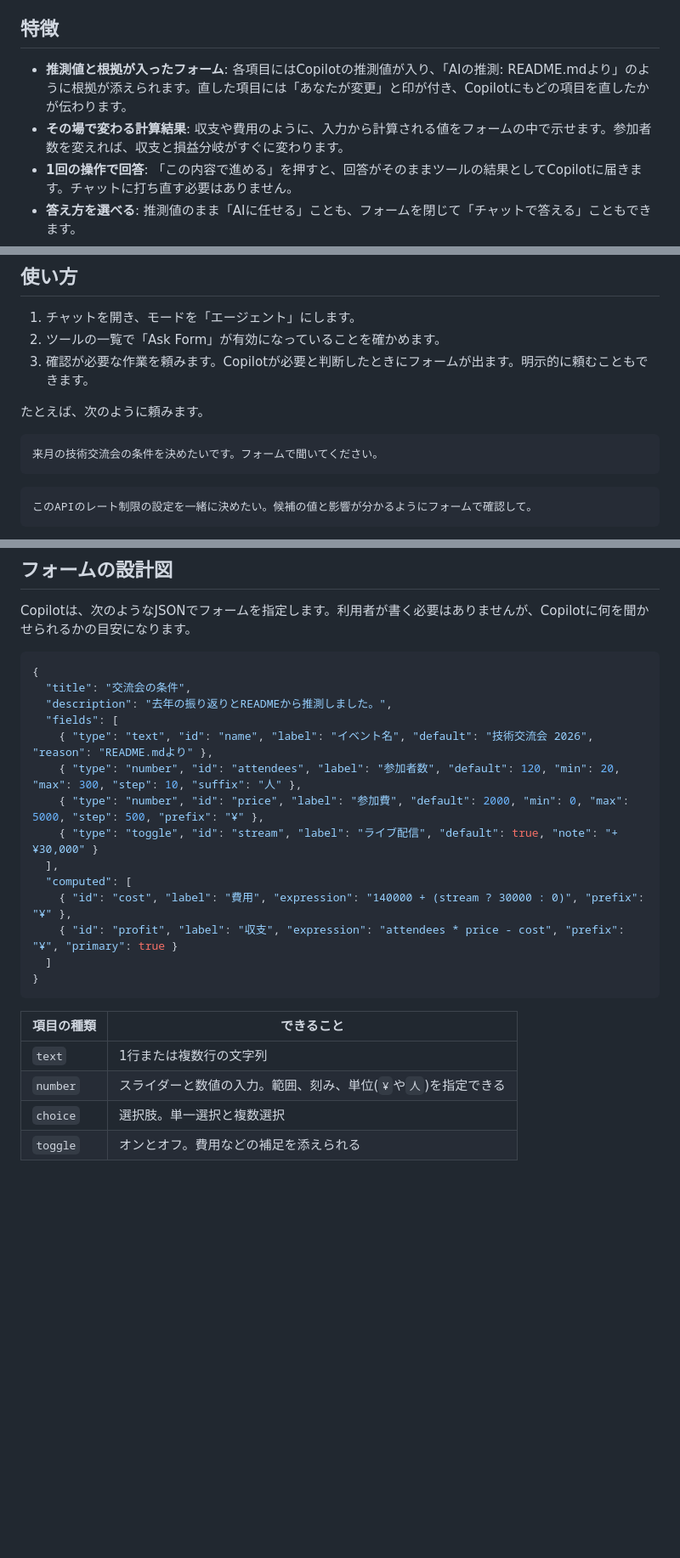
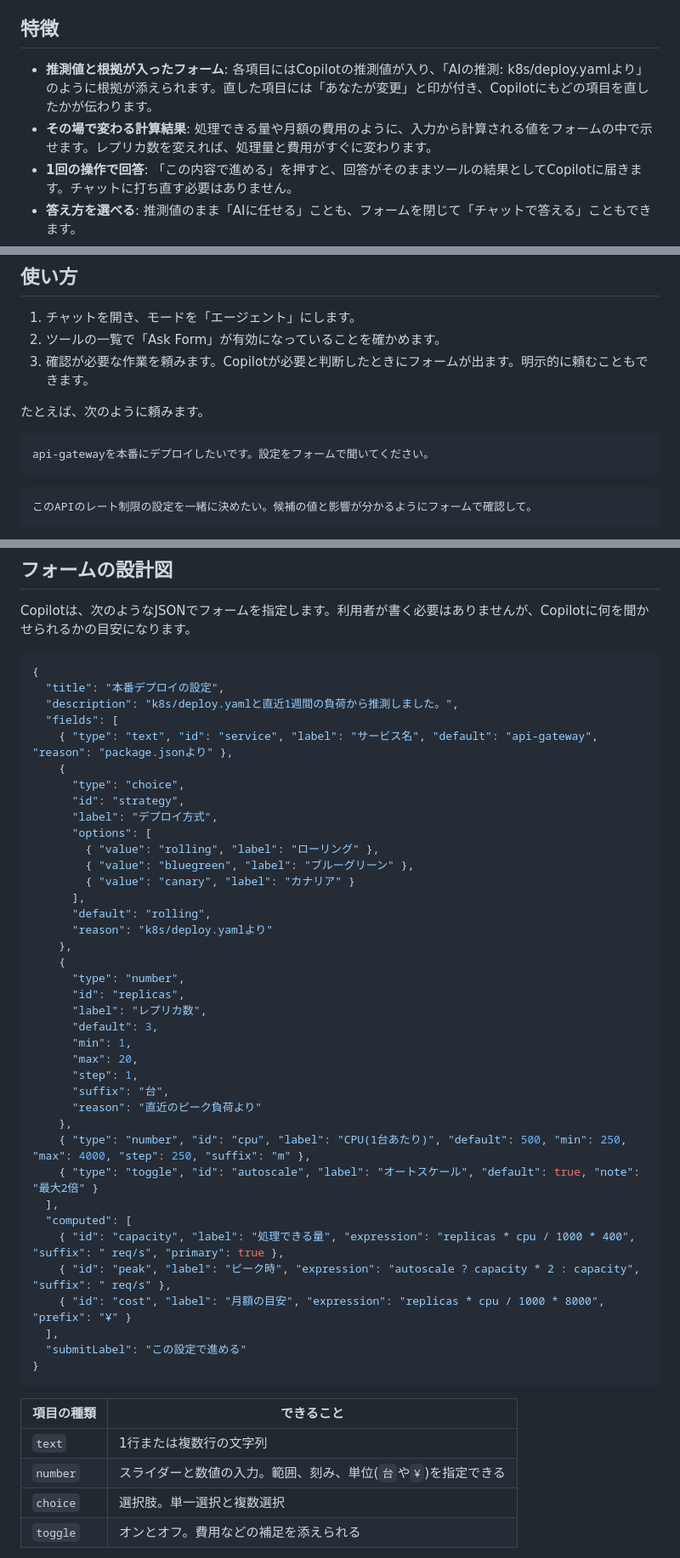
Before and after one commit to kkun84/vscode-ask-form, a Markdown page: README.md, 3 parts joined by grey strips. Shown at 85% size. Drawn GitHub-style; blank space fills up the shorter version.

````diff
--- a/README.md
+++ b/README.md
@@ -40,8 +40,8 @@ Ask Formを入れると、Copilotはそうした質問を**フォームで**聞
 
 ## 特徴
 
-- **推測値と根拠が入ったフォーム**: 各項目にはCopilotの推測値が入り、「AIの推測: README.mdより」のように根拠が添えられます。直した項目には「あなたが変更」と印が付き、Copilotにもどの項目を直したかが伝わります。
-- **その場で変わる計算結果**: 収支や費用のように、入力から計算される値をフォームの中で示せます。参加者数を変えれば、収支と損益分岐がすぐに変わります。
+- **推測値と根拠が入ったフォーム**: 各項目にはCopilotの推測値が入り、「AIの推測: k8s/deploy.yamlより」のように根拠が添えられます。直した項目には「あなたが変更」と印が付き、Copilotにもどの項目を直したかが伝わります。
+- **その場で変わる計算結果**: 処理できる量や月額の費用のように、入力から計算される値をフォームの中で示せます。レプリカ数を変えれば、処理量と費用がすぐに変わります。
 - **1回の操作で回答**: 「この内容で進める」を押すと、回答がそのままツールの結果としてCopilotに届きます。チャットに打ち直す必要はありません。
 - **答え方を選べる**: 推測値のまま「AIに任せる」ことも、フォームを閉じて「チャットで答える」こともできます。
 - **後から直して送り直せる**: 回答後のフォームは要約になります。「変更して送り直す」で値を直すと、差分を述べた文章と全項目の値のJSONが、そのフォームの会話の入力欄に入ります。
@@ -116,7 +116,7 @@ code --install-extension ask-form-*.vsix
 たとえば、次のように頼みます。
 
 ```text
-来月の技術交流会の条件を決めたいです。フォームで聞いてください。
+api-gatewayを本番にデプロイしたいです。設定をフォームで聞いてください。
 ```
 
 ```text
@@ -141,25 +141,49 @@ Copilotは、次のようなJSONでフォームを指定します。利用者が
 
 ```json
 {
-  "title": "交流会の条件",
-  "description": "去年の振り返りとREADMEから推測しました。",
+  "title": "本番デプロイの設定",
+  "description": "k8s/deploy.yamlと直近1週間の負荷から推測しました。",
   "fields": [
-    { "type": "text", "id": "name", "label": "イベント名", "default": "技術交流会 2026", "reason": "README.mdより" },
-    { "type": "number", "id": "attendees", "label": "参加者数", "default": 120, "min": 20, "max": 300, "step": 10, "suffix": "人" },
-    { "type": "number", "id": "price", "label": "参加費", "default": 2000, "min": 0, "max": 5000, "step": 500, "prefix": "¥" },
-    { "type": "toggle", "id": "stream", "label": "ライブ配信", "default": true, "note": "+¥30,000" }
+    { "type": "text", "id": "service", "label": "サービス名", "default": "api-gateway", "reason": "package.jsonより" },
+    {
+      "type": "choice",
+      "id": "strategy",
+      "label": "デプロイ方式",
+      "options": [
+        { "value": "rolling", "label": "ローリング" },
+        { "value": "bluegreen", "label": "ブルーグリーン" },
+        { "value": "canary", "label": "カナリア" }
+      ],
+      "default": "rolling",
+      "reason": "k8s/deploy.yamlより"
+    },
+    {
+      "type": "number",
+      "id": "replicas",
+      "label": "レプリカ数",
+      "default": 3,
+      "min": 1,
+      "max": 20,
+      "step": 1,
+      "suffix": "台",
+      "reason": "直近のピーク負荷より"
+    },
+    { "type": "number", "id": "cpu", "label": "CPU(1台あたり)", "default": 500, "min": 250, "max": 4000, "step": 250, "suffix": "m" },
+    { "type": "toggle", "id": "autoscale", "label": "オートスケール", "default": true, "note": "最大2倍" }
   ],
   "computed": [
-    { "id": "cost", "label": "費用", "expression": "140000 + (stream ? 30000 : 0)", "prefix": "¥" },
-    { "id": "profit", "label": "収支", "expression": "attendees * price - cost", "prefix": "¥", "primary": true }
-  ]
+    { "id": "capacity", "label": "処理できる量", "expression": "replicas * cpu / 1000 * 400", "suffix": " req/s", "primary": true },
+    { "id": "peak", "label": "ピーク時", "expression": "autoscale ? capacity * 2 : capacity", "suffix": " req/s" },
+    { "id": "cost", "label": "月額の目安", "expression": "replicas * cpu / 1000 * 8000", "prefix": "¥" }
+  ],
+  "submitLabel": "この設定で進める"
 }
 ```
 
 | 項目の種類 | できること                                                      |
 | ---------- | --------------------------------------------------------------- |
 | `text`     | 1行または複数行の文字列                                         |
-| `number`   | スライダーと数値の入力。範囲、刻み、単位(`¥`や`人`)を指定できる |
+| `number`   | スライダーと数値の入力。範囲、刻み、単位(`台`や`¥`)を指定できる |
 | `choice`   | 選択肢。単一選択と複数選択                                      |
 | `toggle`   | オンとオフ。費用などの補足を添えられる                          |
 
````
Also changed, not shown: other parts of README.md (+7 -7 lines), docs/images/answered.png, docs/images/edited.png, docs/images/form.png, docs/images/placed.png, 6 other files.
